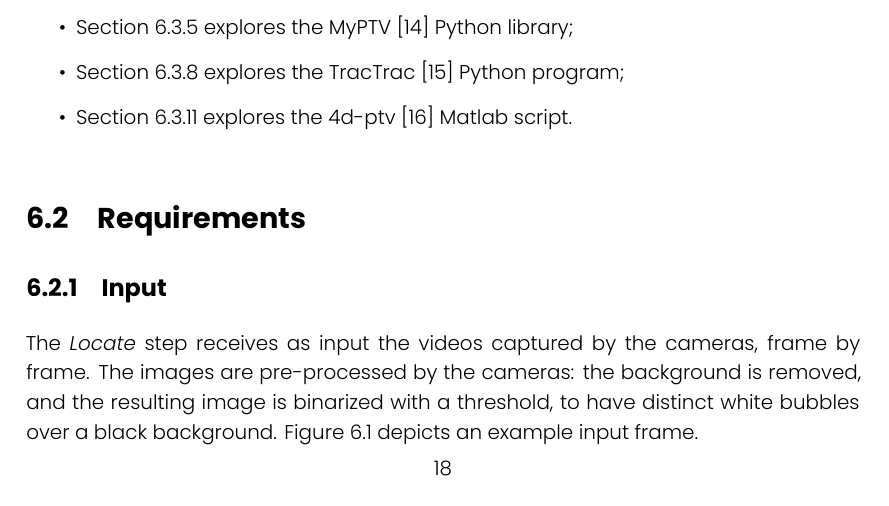
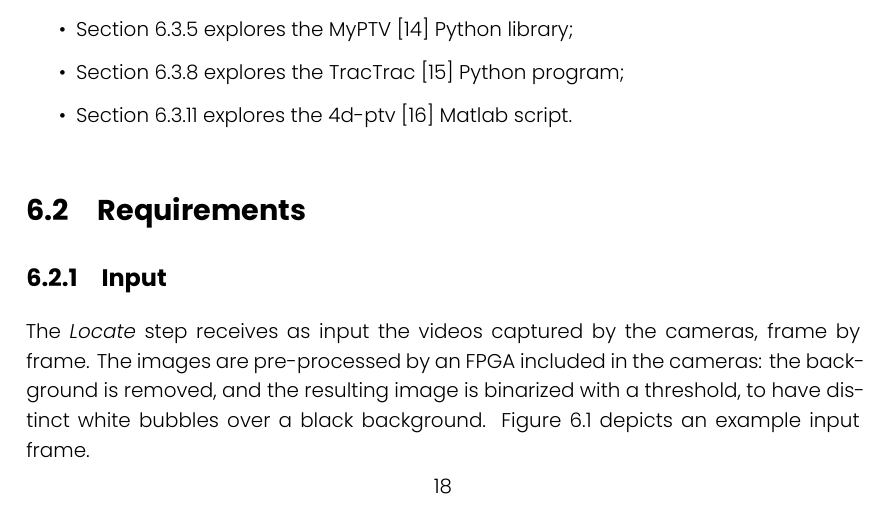
Before and after one commit to FrancescoRisso/Tesi, a LaTeX thesis (thesis.tex, which reads content/chapters/solution-locate.tex): part of page 26 of 56, cut so that both start at the same text. Compiled offline with XeLaTeX.

Commit message:
Clarification

```diff
--- a/content/chapters/solution-locate.tex
+++ b/content/chapters/solution-locate.tex
@@ -21,7 +21,7 @@ They were tested and compared with the algorithmic ideas developed within this t
 
 \subsection{Input}
 The \textit{Locate} step receives as input the videos captured by the cameras, frame by frame.
-The images are pre-processed by the cameras: the background is removed, and the resulting image is binarized with a threshold, to have distinct white bubbles over a black background.
+The images are pre-processed by an FPGA included in the cameras: the background is removed, and the resulting image is binarized with a threshold, to have distinct white bubbles over a black background.
 Figure~\ref{fig:locate:original} depicts an example input frame.
 
 \begin{figure}
```
Also changed, not shown: content/chapters/solution-locate.tex (7 more changed lines).
